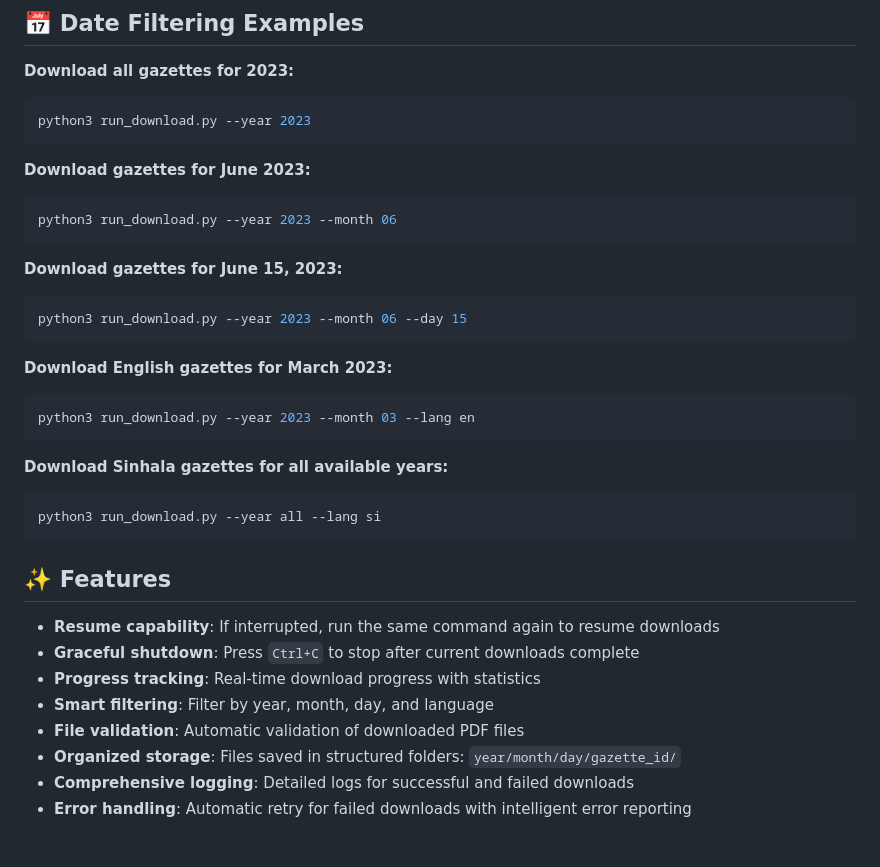
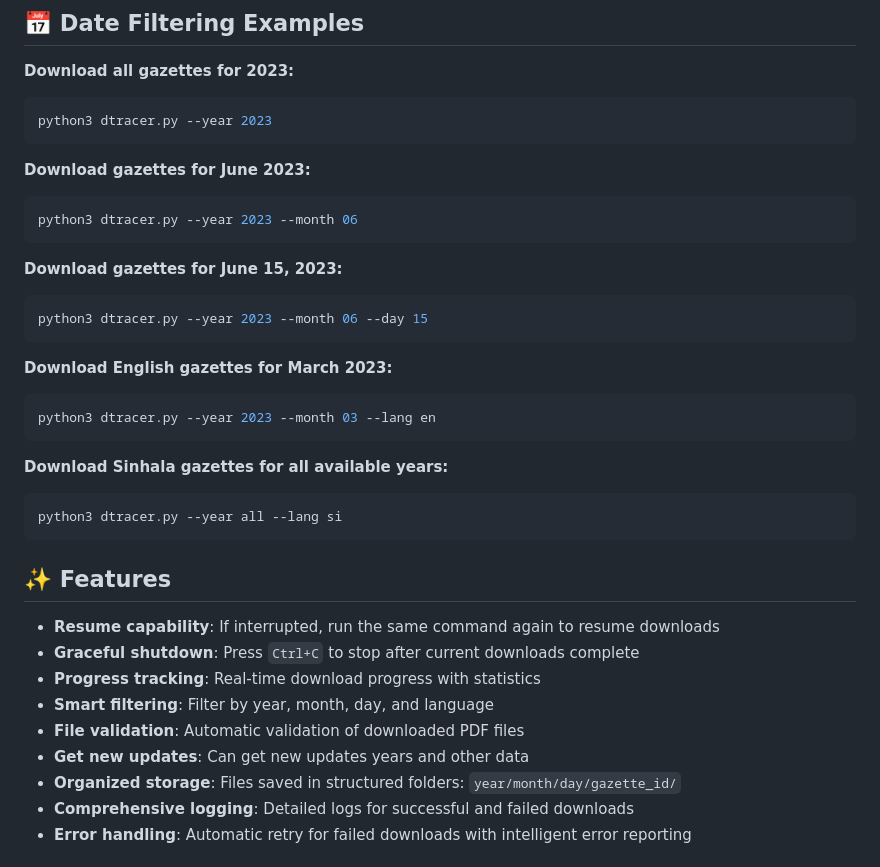
Before and after one commit to yasandu0505/gztarchiver, a Markdown page: README.md, the part around the change printed below. GitHub-like rendering.

````diff
--- a/README.md
+++ b/README.md
@@ -74,27 +81,27 @@ python3 run_download.py --c_logs n    # Disable logs
 
 **Download all gazettes for 2023:**
 ```bash
-python3 run_download.py --year 2023
+python3 dtracer.py --year 2023
 ```
 
 **Download gazettes for June 2023:**
 ```bash
-python3 run_download.py --year 2023 --month 06
+python3 dtracer.py --year 2023 --month 06
 ```
 
 **Download gazettes for June 15, 2023:**
 ```bash
-python3 run_download.py --year 2023 --month 06 --day 15
+python3 dtracer.py --year 2023 --month 06 --day 15
 ```
 
 **Download English gazettes for March 2023:**
 ```bash
-python3 run_download.py --year 2023 --month 03 --lang en
+python3 dtracer.py --year 2023 --month 03 --lang en
 ```
 
 **Download Sinhala gazettes for all available years:**
 ```bash
-python3 run_download.py --year all --lang si
+python3 dtracer.py --year all --lang si
 ```
 
 ## ✨ Features
@@ -104,6 +111,7 @@ python3 run_download.py --year all --lang si
 - **Progress tracking**: Real-time download progress with statistics
 - **Smart filtering**: Filter by year, month, day, and language
 - **File validation**: Automatic validation of downloaded PDF files
+- **Get new updates**: Can get new updates years and other data
 - **Organized storage**: Files saved in structured folders: `year/month/day/gazette_id/`
 - **Comprehensive logging**: Detailed logs for successful and failed downloads
 - **Error handling**: Automatic retry for failed downloads with intelligent error reporting
````
Also changed, not shown: other parts of README.md (+16 -9 lines).
